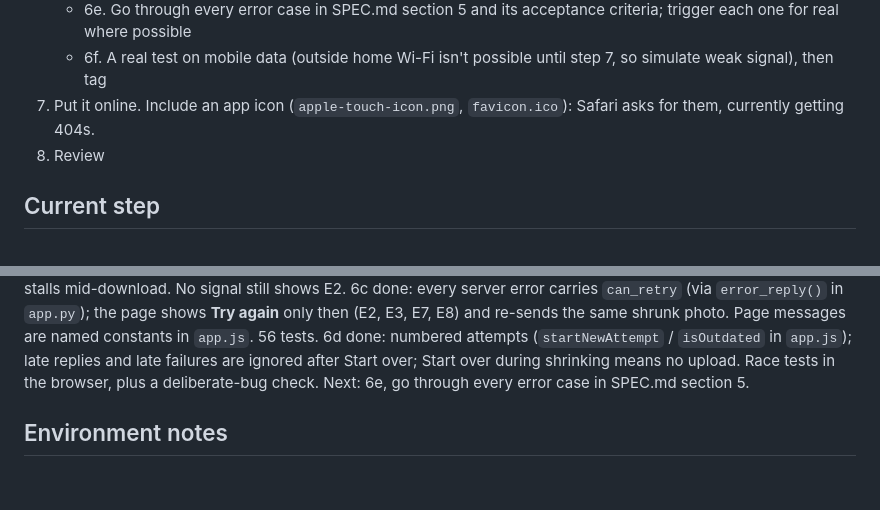
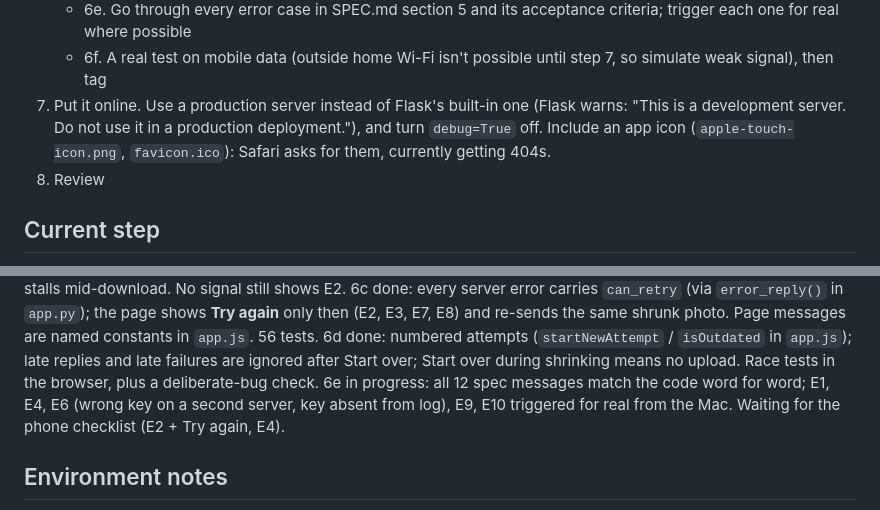
Before and after one commit to sudiptol/flower-id, a Markdown page: CLAUDE.md, 2 parts joined by grey strips. Rendered like a GitHub page; blank space fills up the shorter version.

Commit message:
Step 6e: audit error messages and trigger errors for real
Co-Authored-By: Claude Opus 5.5 <noreply@anthropic.com>

```diff
--- a/CLAUDE.md
+++ b/CLAUDE.md
@@ -72,7 +72,7 @@ A personal learning project. It's a phone-friendly web page where I take or uplo
    - 6d. Ignore a late reply if I've already pressed Start over
    - 6e. Go through every error case in SPEC.md section 5 and its acceptance criteria; trigger each one for real where possible
    - 6f. A real test on mobile data (outside home Wi-Fi isn't possible until step 7, so simulate weak signal), then tag
-7. Put it online. Include an app icon (`apple-touch-icon.png`, `favicon.ico`): Safari asks for them, currently getting 404s.
+7. Put it online. Use a production server instead of Flask's built-in one (Flask warns: "This is a development server. Do not use it in a production deployment."), and turn `debug=True` off. Include an app icon (`apple-touch-icon.png`, `favicon.ico`): Safari asks for them, currently getting 404s.
 8. Review
 
 ## Current step
@@ -120,7 +120,7 @@ Setup done: Python 3.15.0 installed from python.org, with certificates set up.
 6b done: the page gives up after 35 s (`PAGE_TIMEOUT_MS`, via `AbortSignal.timeout`) and shows E3, including when the reply stalls mid-download. No signal still shows E2.
 6c done: every server error carries `can_retry` (via `error_reply()` in `app.py`); the page shows **Try again** only then (E2, E3, E7, E8) and re-sends the same shrunk photo. Page messages are named constants in `app.js`. 56 tests.
 6d done: numbered attempts (`startNewAttempt` / `isOutdated` in `app.js`); late replies and late failures are ignored after Start over; Start over during shrinking means no upload. Race tests in the browser, plus a deliberate-bug check.
-Next: 6e, go through every error case in SPEC.md section 5.
+6e in progress: all 12 spec messages match the code word for word; E1, E4, E6 (wrong key on a second server, key absent from log), E9, E10 triggered for real from the Mac. Waiting for the phone checklist (E2 + Try again, E4).
 
 ## Environment notes
 
```
